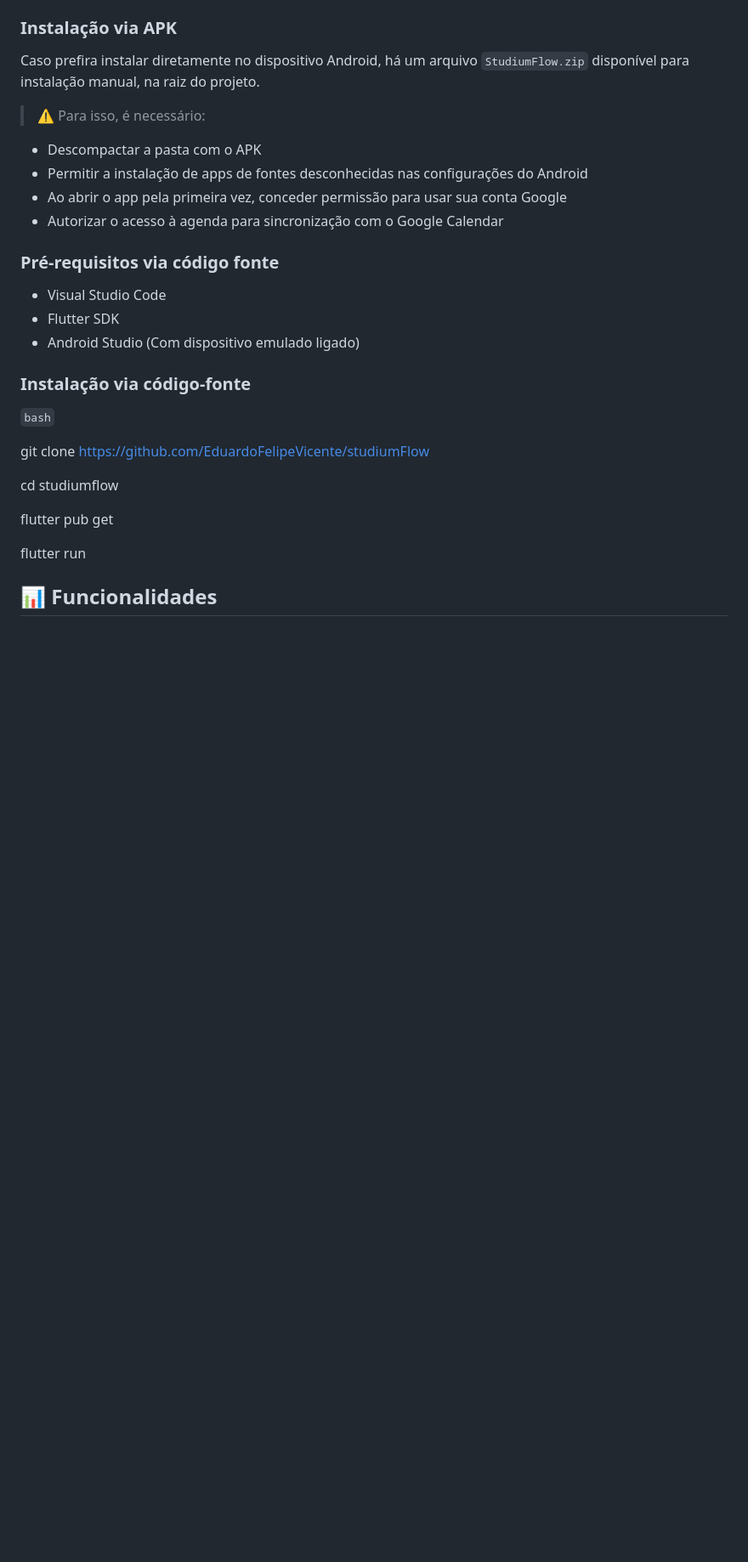
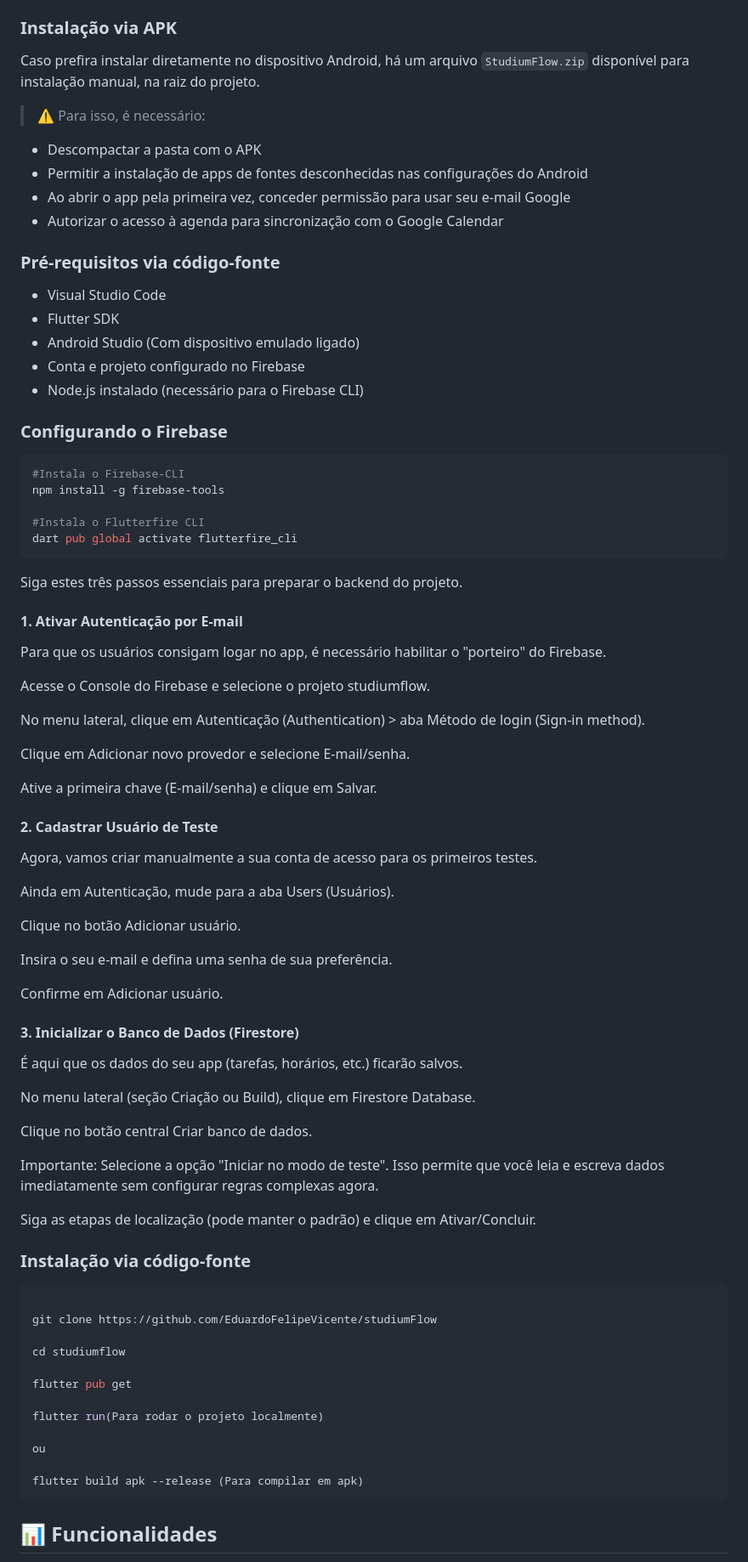
Before and after one commit to EduardoFelipeVicente/studiumFlow, a Markdown page: README.md, the part around one of its changes. Shown at 85% size. Rendered like a GitHub page; blank space fills up the shorter version.

Commit message:
docs: atualiza README com instruções de instalação e build

````diff
--- a/README.md
+++ b/README.md
@@ -43,18 +43,68 @@ Caso prefira instalar diretamente no dispositivo Android, há um arquivo `Studiu
 > ⚠️ Para isso, é necessário:
 - Descompactar a pasta com o APK
 - Permitir a instalação de apps de fontes desconhecidas nas configurações do Android
-- Ao abrir o app pela primeira vez, conceder permissão para usar sua conta Google
+- Ao abrir o app pela primeira vez, conceder permissão para usar seu e-mail Google
 - Autorizar o acesso à agenda para sincronização com o Google Calendar
 
-### Pré-requisitos via código fonte
+### Pré-requisitos via código-fonte
 
 - Visual Studio Code
 - Flutter SDK
 - Android Studio (Com dispositivo emulado ligado)
+- Conta e projeto configurado no Firebase
+- Node.js instalado (necessário para o Firebase CLI)
+
+### Configurando o Firebase
+
+```bash
+#Instala o Firebase-CLI
+npm install -g firebase-tools
+
+#Instala o Flutterfire CLI
+dart pub global activate flutterfire_cli
+```
+
+Siga estes três passos essenciais para preparar o backend do projeto.
+
+#### 1. Ativar Autenticação por E-mail
+
+Para que os usuários consigam logar no app, é necessário habilitar o "porteiro" do Firebase.
+
+Acesse o Console do Firebase e selecione o projeto studiumflow.
+
+No menu lateral, clique em Autenticação (Authentication) > aba Método de login (Sign-in method).
+
+Clique em Adicionar novo provedor e selecione E-mail/senha.
+
+Ative a primeira chave (E-mail/senha) e clique em Salvar.
+
+#### 2. Cadastrar Usuário de Teste
+
+Agora, vamos criar manualmente a sua conta de acesso para os primeiros testes.
+
+Ainda em Autenticação, mude para a aba Users (Usuários).
+
+Clique no botão Adicionar usuário.
+
+Insira o seu e-mail e defina uma senha de sua preferência.
+
+Confirme em Adicionar usuário.
+
+#### 3. Inicializar o Banco de Dados (Firestore)
+
+É aqui que os dados do seu app (tarefas, horários, etc.) ficarão salvos.
+
+No menu lateral (seção Criação ou Build), clique em Firestore Database.
+
+Clique no botão central Criar banco de dados.
+
+Importante: Selecione a opção "Iniciar no modo de teste". Isso permite que você leia e escreva dados imediatamente sem configurar regras complexas agora.
+
+Siga as etapas de localização (pode manter o padrão) e clique em Ativar/Concluir.
 
 ### Instalação via código-fonte
 
-```bash```
+```bash
 
 git clone https://github.com/EduardoFelipeVicente/studiumFlow
 
@@ -62,7 +112,12 @@ cd studiumflow
 
 flutter pub get
 
-flutter run
+flutter run(Para rodar o projeto localmente)
+
+ou
+
+flutter build apk --release (Para compilar em apk)
+```
 
 ## 📊 Funcionalidades
 
````
Also changed, not shown: other parts of README.md (+1 -1 lines).
